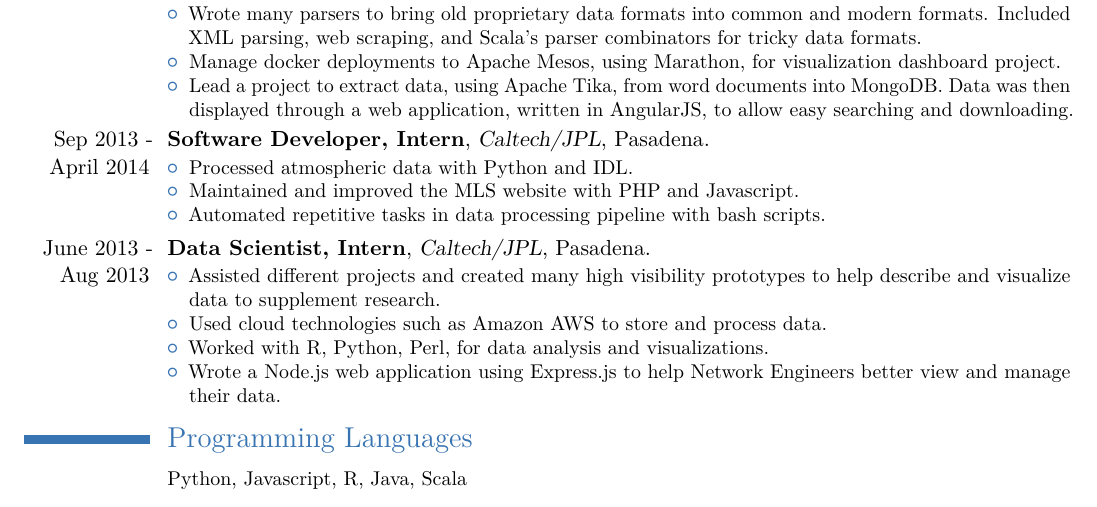
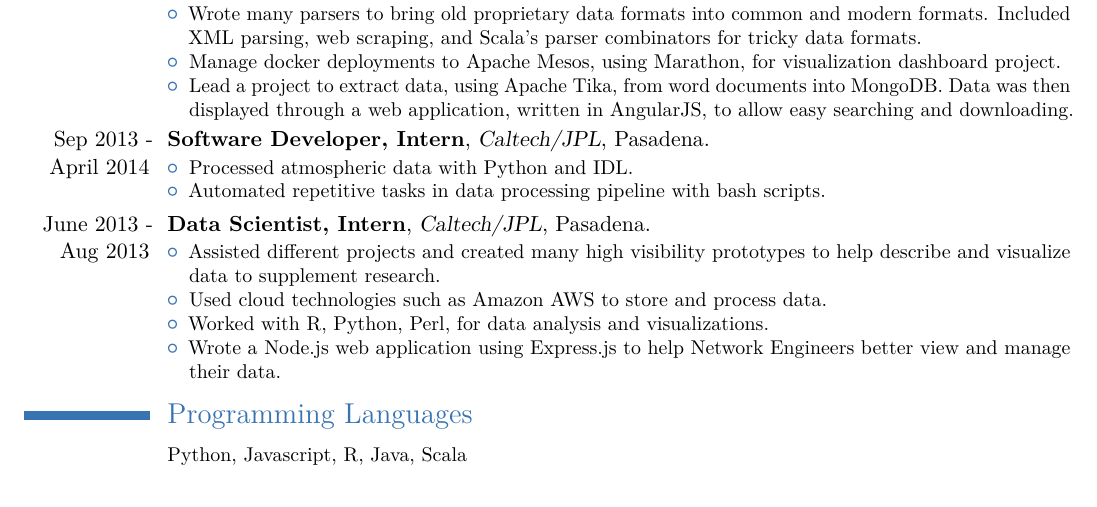
Before and after one commit to stefaneng/resume, a LaTeX CV (resume.tex): part of the page, cut so that both start at the same text. Compiled offline with pdfLaTeX.

Commit message:
Remove PHP mention

```diff
--- a/resume.tex
+++ b/resume.tex
@@ -54,7 +54,7 @@
 %\textit{Academic Part Time} - Software developer for the Microwave Limb Sounder(MLS) mission.
 \begin{itemize}
 \item Processed atmospheric data with Python and IDL.
-\item Maintained and improved the MLS website with PHP and Javascript.
+% \item Maintained and improved the MLS website with PHP and Javascript.
 \item Automated repetitive tasks in data processing pipeline with bash scripts.
 \end{itemize}
 }
```
